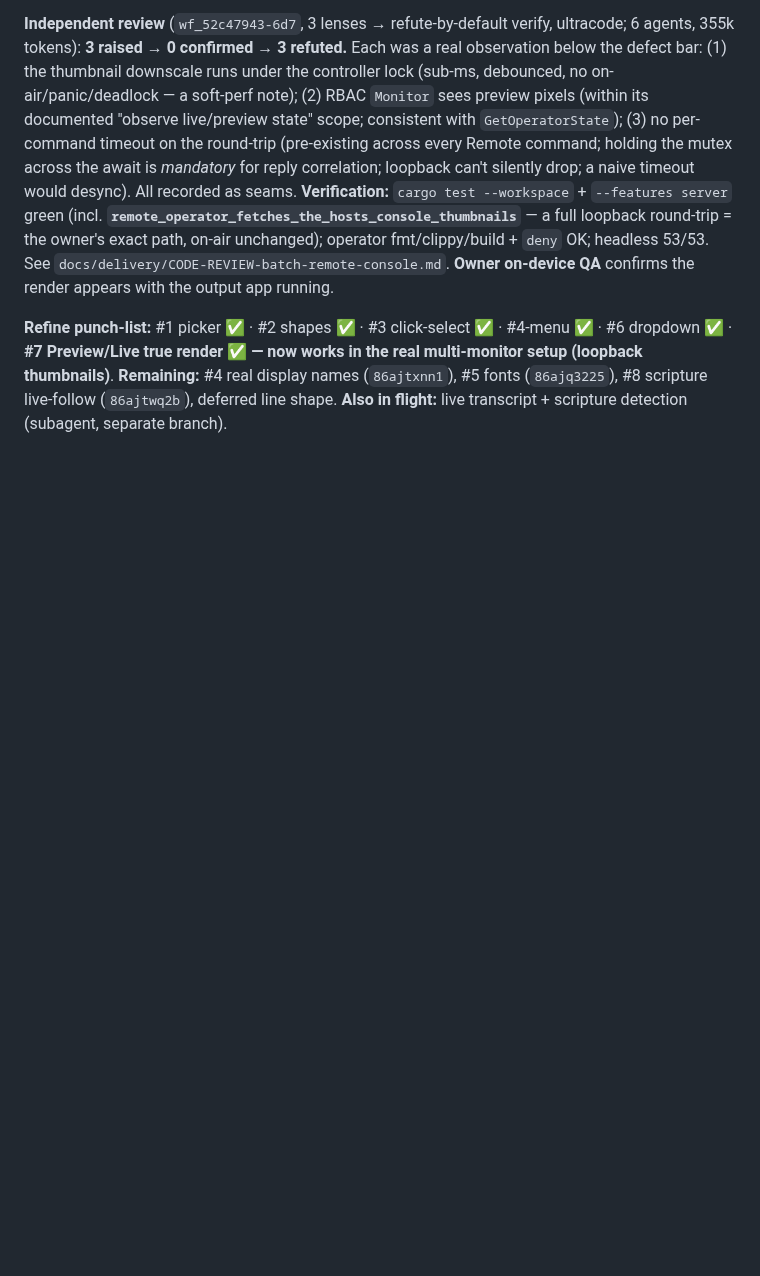
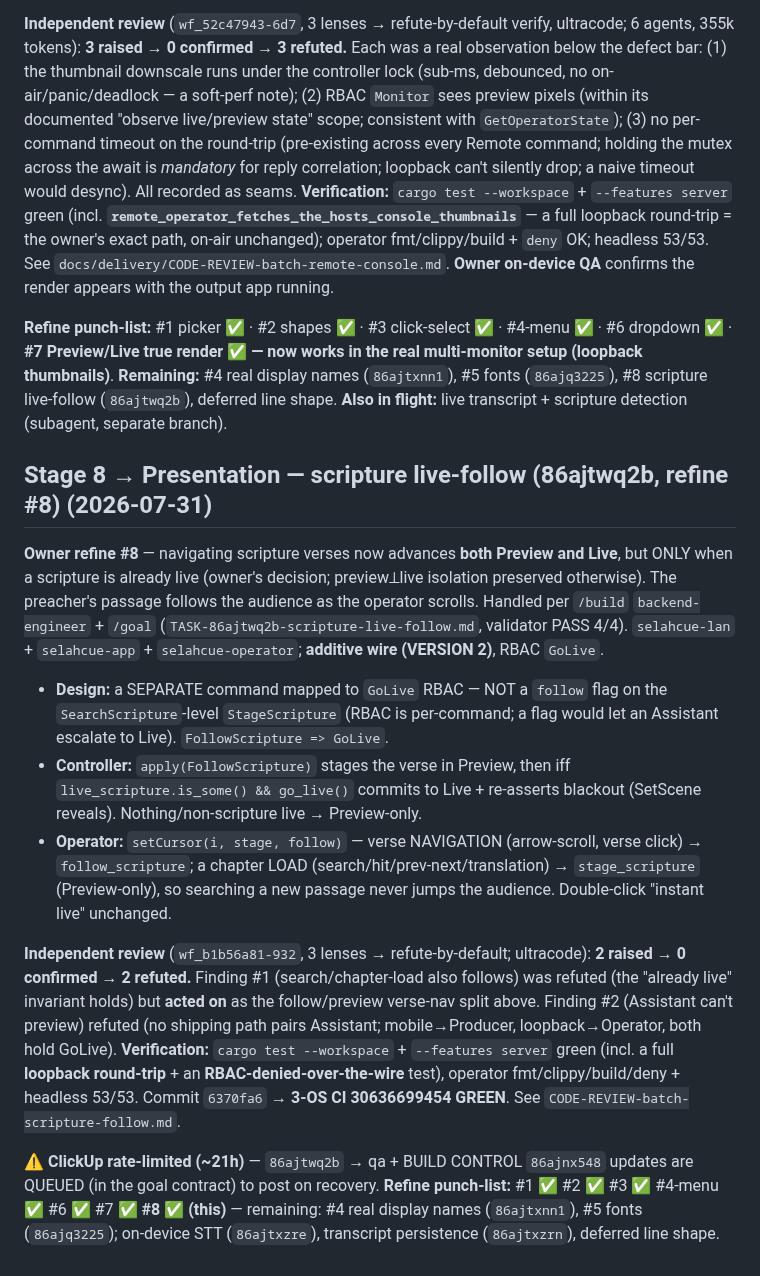
Before and after one commit to First-Pavilion/selahcue, a Markdown page: docs/delivery/BUILD_STATE.md, the part around the change. Rendered like a GitHub page; blank space fills up the shorter version.

Commit message:
docs: finalize scripture-follow — C-004 PASS (CI 30636699454 green) + BUILD_STATE
Review 2 raised / 0 confirmed (finding #1 acted on as the follow/preview split);
3-OS CI green; GATE_REVIEW. ClickUp updates queued (MCP rate-limited).

Co-Authored-By: Claude Opus 4.8 (1M context) <noreply@anthropic.com>

```diff
--- a/docs/delivery/BUILD_STATE.md
+++ b/docs/delivery/BUILD_STATE.md
@@ -479,3 +479,14 @@ Task stays in progress: the console-frame refresh (node 4:2 → shipped layout:
 **Independent review** (`wf_52c47943-6d7`, 3 lenses → refute-by-default verify, ultracode; 6 agents, 355k tokens): **3 raised → 0 confirmed → 3 refuted.** Each was a real observation below the defect bar: (1) the thumbnail downscale runs under the controller lock (sub-ms, debounced, no on-air/panic/deadlock — a soft-perf note); (2) RBAC `Monitor` sees preview pixels (within its documented "observe live/preview state" scope; consistent with `GetOperatorState`); (3) no per-command timeout on the round-trip (pre-existing across every Remote command; holding the mutex across the await is *mandatory* for reply correlation; loopback can't silently drop; a naive timeout would desync). All recorded as seams. **Verification:** `cargo test --workspace` + `--features server` green (incl. **`remote_operator_fetches_the_hosts_console_thumbnails`** — a full loopback round-trip = the owner's exact path, on-air unchanged); operator fmt/clippy/build + `deny` OK; headless 53/53. See `docs/delivery/CODE-REVIEW-batch-remote-console.md`. **Owner on-device QA** confirms the render appears with the output app running.
 
 **Refine punch-list:** #1 picker ✅ · #2 shapes ✅ · #3 click-select ✅ · #4-menu ✅ · #6 dropdown ✅ · **#7 Preview/Live true render ✅ — now works in the real multi-monitor setup (loopback thumbnails)**. **Remaining:** #4 real display names (`86ajtxnn1`), #5 fonts (`86ajq3225`), #8 scripture live-follow (`86ajtwq2b`), deferred line shape. **Also in flight:** live transcript + scripture detection (subagent, separate branch).
+
+## Stage 8 → Presentation — scripture live-follow (86ajtwq2b, refine #8) (2026-07-31)
+
+**Owner refine #8** — navigating scripture verses now advances **both Preview and Live**, but ONLY when a scripture is already live (owner's decision; preview⟂live isolation preserved otherwise). The preacher's passage follows the audience as the operator scrolls. Handled per `/build` `backend-engineer` + `/goal` (`TASK-86ajtwq2b-scripture-live-follow.md`, validator PASS 4/4). `selahcue-lan` + `selahcue-app` + `selahcue-operator`; **additive wire (VERSION 2)**, RBAC `GoLive`.
+- **Design:** a SEPARATE command mapped to `GoLive` RBAC — NOT a `follow` flag on the `SearchScripture`-level `StageScripture` (RBAC is per-command; a flag would let an Assistant escalate to Live). `FollowScripture => GoLive`.
+- **Controller:** `apply(FollowScripture)` stages the verse in Preview, then iff `live_scripture.is_some() && go_live()` commits to Live + re-asserts blackout (SetScene reveals). Nothing/non-scripture live → Preview-only.
+- **Operator:** `setCursor(i, stage, follow)` — verse NAVIGATION (arrow-scroll, verse click) → `follow_scripture`; a chapter LOAD (search/hit/prev-next/translation) → `stage_scripture` (Preview-only), so searching a new passage never jumps the audience. Double-click "instant live" unchanged.
+
+**Independent review** (`wf_b1b56a81-932`, 3 lenses → refute-by-default; ultracode): **2 raised → 0 confirmed → 2 refuted.** Finding #1 (search/chapter-load also follows) was refuted (the "already live" invariant holds) but **acted on** as the follow/preview verse-nav split above. Finding #2 (Assistant can't preview) refuted (no shipping path pairs Assistant; mobile→Producer, loopback→Operator, both hold GoLive). **Verification:** `cargo test --workspace` + `--features server` green (incl. a full **loopback round-trip** + an **RBAC-denied-over-the-wire** test), operator fmt/clippy/build/deny + headless 53/53. Commit `6370fa6` → **3-OS CI 30636699454 GREEN**. See `CODE-REVIEW-batch-scripture-follow.md`.
+
+**⚠ ClickUp rate-limited (~21h)** — `86ajtwq2b` → qa + BUILD CONTROL `86ajnx548` updates are QUEUED (in the goal contract) to post on recovery. **Refine punch-list:** #1 ✅ #2 ✅ #3 ✅ #4-menu ✅ #6 ✅ #7 ✅ **#8 ✅ (this)** — remaining: #4 real display names (`86ajtxnn1`), #5 fonts (`86ajq3225`); on-device STT (`86ajtxzre`), transcript persistence (`86ajtxzrn`), deferred line shape.
```
Also changed, not shown: 1 other file.
